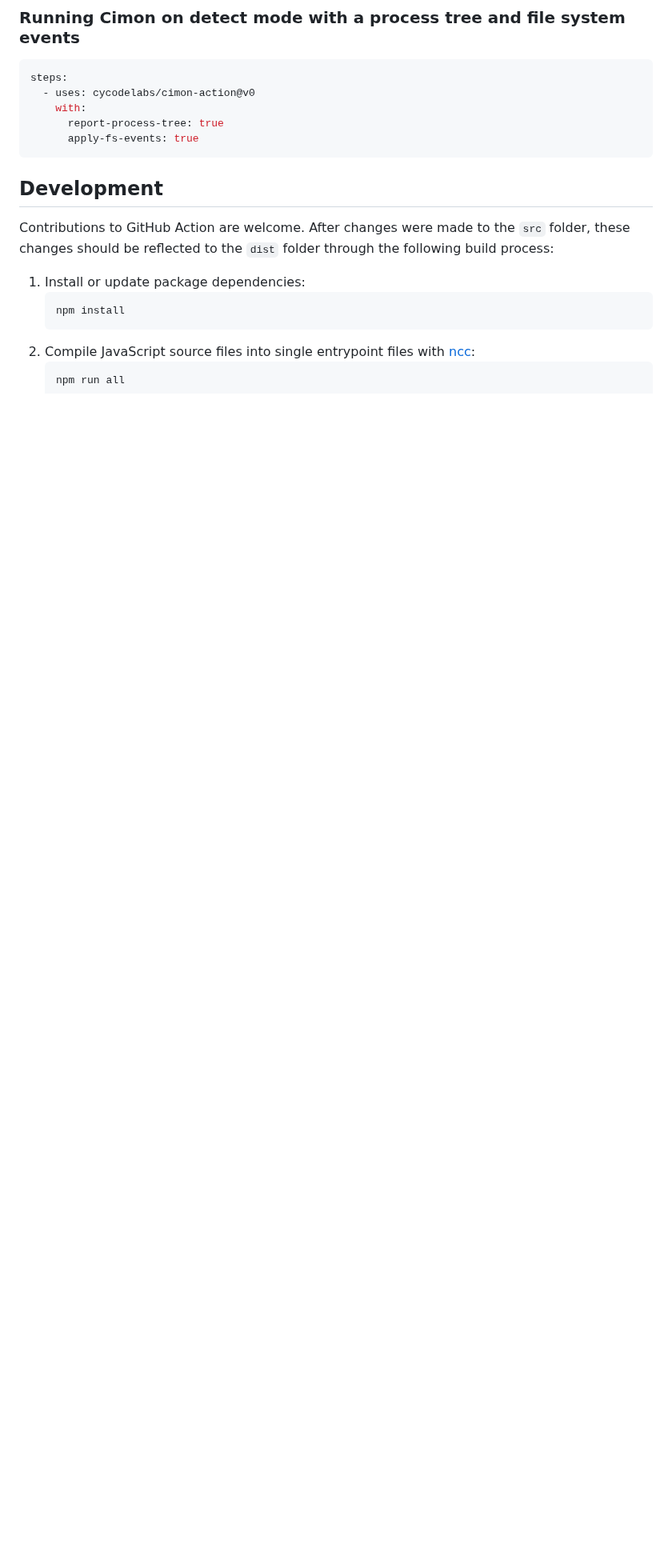
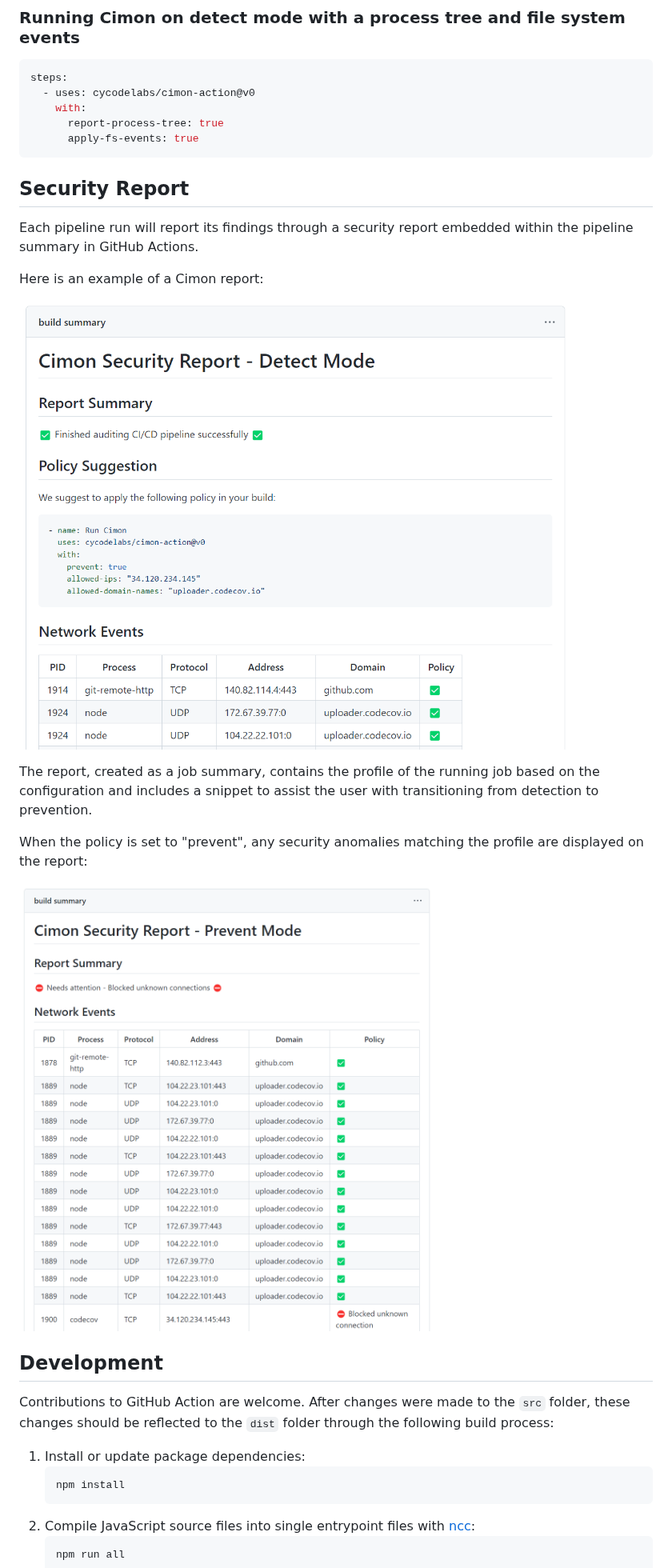
Before and after one commit to CycodeLabs/cimon-action, a Markdown page: README.md, the part around the change. Shown at 80% size. Drawn GitHub-style; pictures changed too: pics/detect-report.png (added), pics/prevent-report.png (added); blank space fills up the shorter version.

Commit message:
docs: added pics for security report

````diff
--- a/README.md
+++ b/README.md
@@ -70,6 +70,19 @@ steps:
       report-process-tree: true
       apply-fs-events: true
 ```
+## Security Report
+
+Each pipeline run will report its findings through a security report embedded within the pipeline summary in GitHub Actions.
+
+Here is an example of a Cimon report:
+
+![](./pics/detect-report.png)
+
+The report, created as a job summary, contains the profile of the running job based on the configuration and includes a snippet to assist the user with transitioning from detection to prevention.
+
+When the policy is set to "prevent", any security anomalies matching the profile are displayed on the report:
+
+![](./pics/prevent-report.png)
 
 ## Development
 
````
